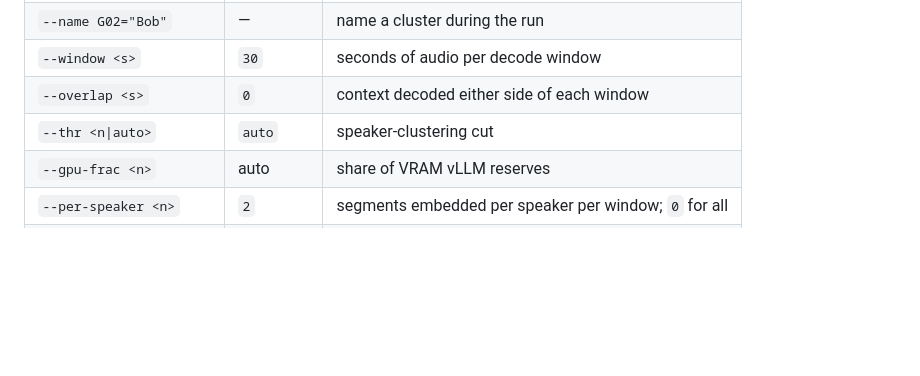
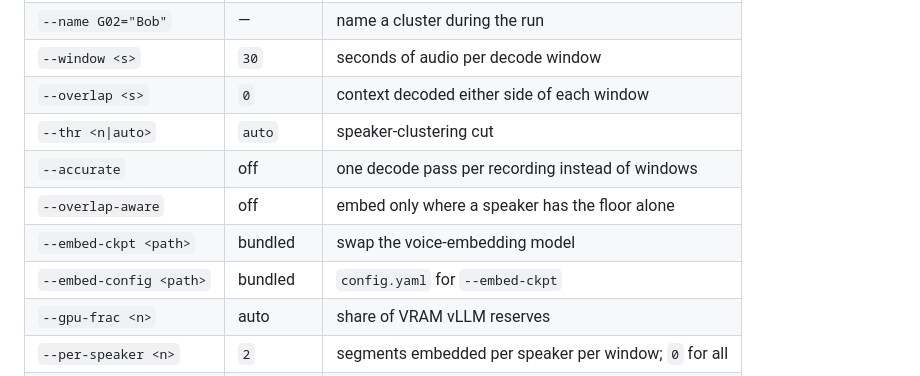
Before and after one commit to suzuenhasa/meetscribe-cli, a Markdown page: RUNBOOK.md, the part around one of its changes. GitHub-like rendering; blank space fills up the shorter version.

```diff
--- a/RUNBOOK.md
+++ b/RUNBOOK.md
@@ -74,6 +74,10 @@ not the total. It is how you tell a slow run from a slow machine.
 | `--window <s>` | `30` | seconds of audio per decode window |
 | `--overlap <s>` | `0` | context decoded either side of each window |
 | `--thr <n\|auto>` | `auto` | speaker-clustering cut |
+| `--accurate` | off | one decode pass per recording instead of windows |
+| `--overlap-aware` | off | embed only where a speaker has the floor alone |
+| `--embed-ckpt <path>` | bundled | swap the voice-embedding model |
+| `--embed-config <path>` | bundled | `config.yaml` for `--embed-ckpt` |
 | `--gpu-frac <n>` | auto | share of VRAM vLLM reserves |
 | `--per-speaker <n>` | `2` | segments embedded per speaker per window; `0` for all |
 | `--min-core <s>` | `2.0` | speech needed to join the clustering core |
```
Also changed, not shown: other parts of RUNBOOK.md (+77 -4 lines).
